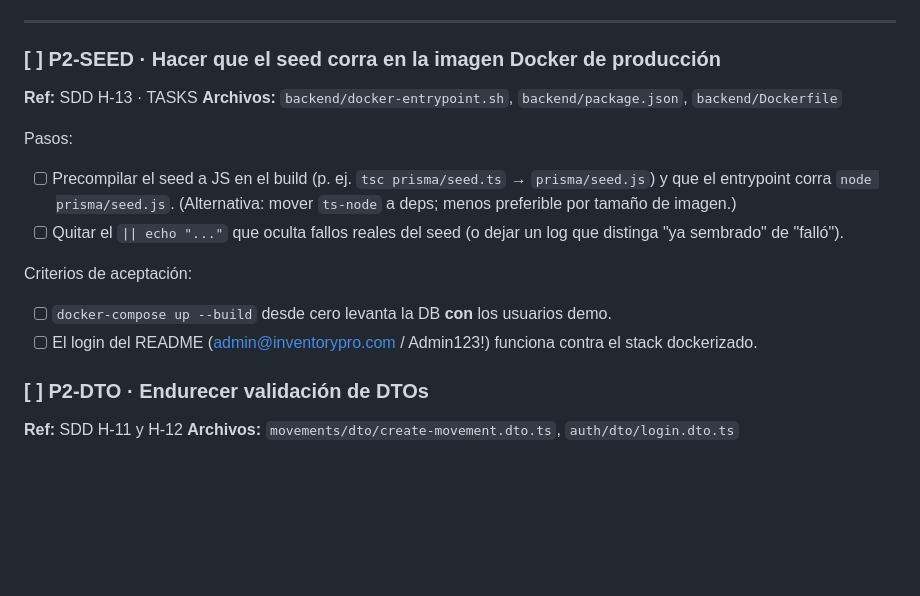
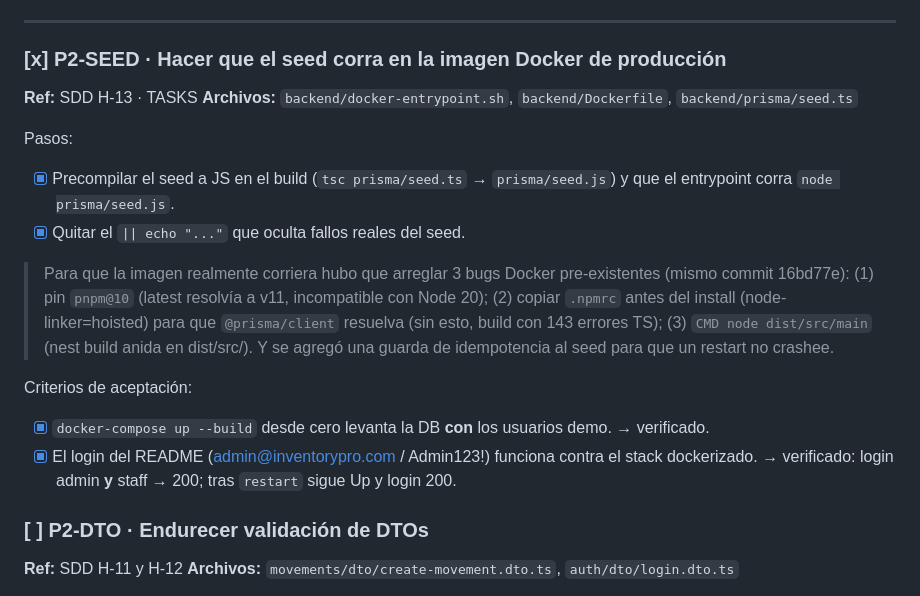
Before and after one commit to EXCOFFee/inventory-excoffee, a Markdown page: docs/handoff/TASKS.md, the part around the change. GitHub-like rendering; blank space fills up the shorter version.

Commit message:
docs(tasks): marcar P2-SEED como completo y verificado
Co-Authored-By: Claude Opus 4.8 <noreply@anthropic.com>

```diff
--- a/docs/handoff/TASKS.md
+++ b/docs/handoff/TASKS.md
@@ -216,21 +216,25 @@ Criterios de aceptación:
 
 ---
 
-### [ ] P2-SEED · Hacer que el seed corra en la imagen Docker de producción
+### [x] P2-SEED · Hacer que el seed corra en la imagen Docker de producción
 **Ref:** SDD H-13 · TASKS
-**Archivos:** `backend/docker-entrypoint.sh`, `backend/package.json`, `backend/Dockerfile`
+**Archivos:** `backend/docker-entrypoint.sh`, `backend/Dockerfile`, `backend/prisma/seed.ts`
 
 Pasos:
-- [ ] Precompilar el seed a JS en el build (p. ej. `tsc prisma/seed.ts` → `prisma/seed.js`) y
-      que el entrypoint corra `node prisma/seed.js`. (Alternativa: mover `ts-node` a deps; menos
-      preferible por tamaño de imagen.)
-- [ ] Quitar el `|| echo "..."` que oculta fallos reales del seed (o dejar un log que distinga
-      "ya sembrado" de "falló").
+- [x] Precompilar el seed a JS en el build (`tsc prisma/seed.ts` → `prisma/seed.js`) y que el
+      entrypoint corra `node prisma/seed.js`.
+- [x] Quitar el `|| echo "..."` que oculta fallos reales del seed.
+
+> Para que la imagen realmente corriera hubo que arreglar 3 bugs Docker pre-existentes (mismo
+> commit 16bd77e): (1) pin `pnpm@10` (latest resolvía a v11, incompatible con Node 20);
+> (2) copiar `.npmrc` antes del install (node-linker=hoisted) para que `@prisma/client` resuelva
+> (sin esto, build con 143 errores TS); (3) `CMD node dist/src/main` (nest build anida en
+> dist/src/). Y se agregó una guarda de idempotencia al seed para que un restart no crashee.
 
 Criterios de aceptación:
-- [ ] `docker-compose up --build` desde cero levanta la DB **con** los usuarios demo.
-- [ ] El login del README (admin@inventorypro.com / Admin123!) funciona contra el stack
-      dockerizado.
+- [x] `docker-compose up --build` desde cero levanta la DB **con** los usuarios demo. → verificado.
+- [x] El login del README (admin@inventorypro.com / Admin123!) funciona contra el stack
+      dockerizado. → verificado: login admin **y** staff → 200; tras `restart` sigue Up y login 200.
 
 ### [ ] P2-DTO · Endurecer validación de DTOs
 **Ref:** SDD H-11 y H-12
```
